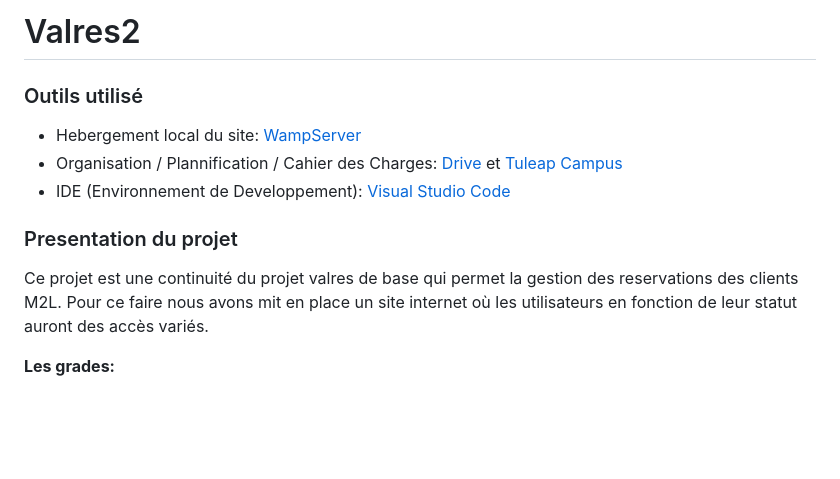
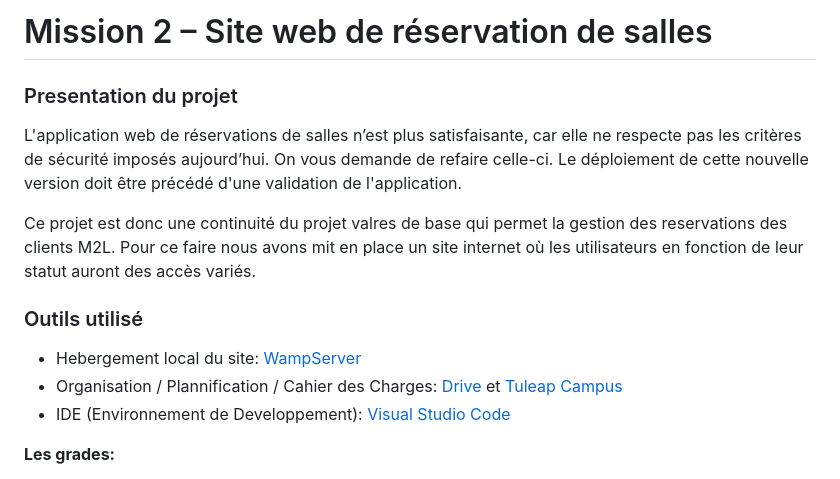
Before and after one commit to medhidev/Valres2, a Markdown page: README.md, the part around the change printed below. Drawn GitHub-style; blank space fills up the shorter version.

```diff
--- a/README.md
+++ b/README.md
@@ -1,14 +1,14 @@
-# Valres2
+# Mission 2 – Site web de réservation de salles
+
+### Presentation du projet
+L'application web de réservations de salles n’est plus satisfaisante, car elle ne respecte pas les critères de sécurité imposés aujourd’hui. On vous demande de refaire celle-ci. Le déploiement de cette nouvelle version doit être précédé d'une validation de l'application.
+
+Ce projet est donc une continuité du projet valres de base qui permet la gestion des reservations des clients M2L. Pour ce faire nous avons mit en place un site internet où les utilisateurs en fonction de leur statut auront des accès variés.
 
 ### Outils utilisé
 * Hebergement local du site: [WampServer](https://www.wampserver.com/)
 * Organisation / Plannification / Cahier des Charges: [Drive](https://drive.google.com/) et [Tuleap Campus](https://tuleap-campus.org/)
 * IDE (Environnement de Developpement): [Visual Studio Code](https://code.visualstudio.com/)
-
-
-### Presentation du projet
-Ce projet est une continuité du projet valres de base qui permet la gestion des reservations des clients M2L.
-Pour ce faire nous avons mit en place un site internet où les utilisateurs en fonction de leur statut auront des accès variés.
 
 __Les grades:__
 * **Administrateur** : personne chargée de maintenir à jour les informations relatives aux
```
Also changed, not shown: other parts of README.md (+14 -7 lines), doc/schema_io.png (added), doc/test_validation.png (renamed from image/test_validation.png).
